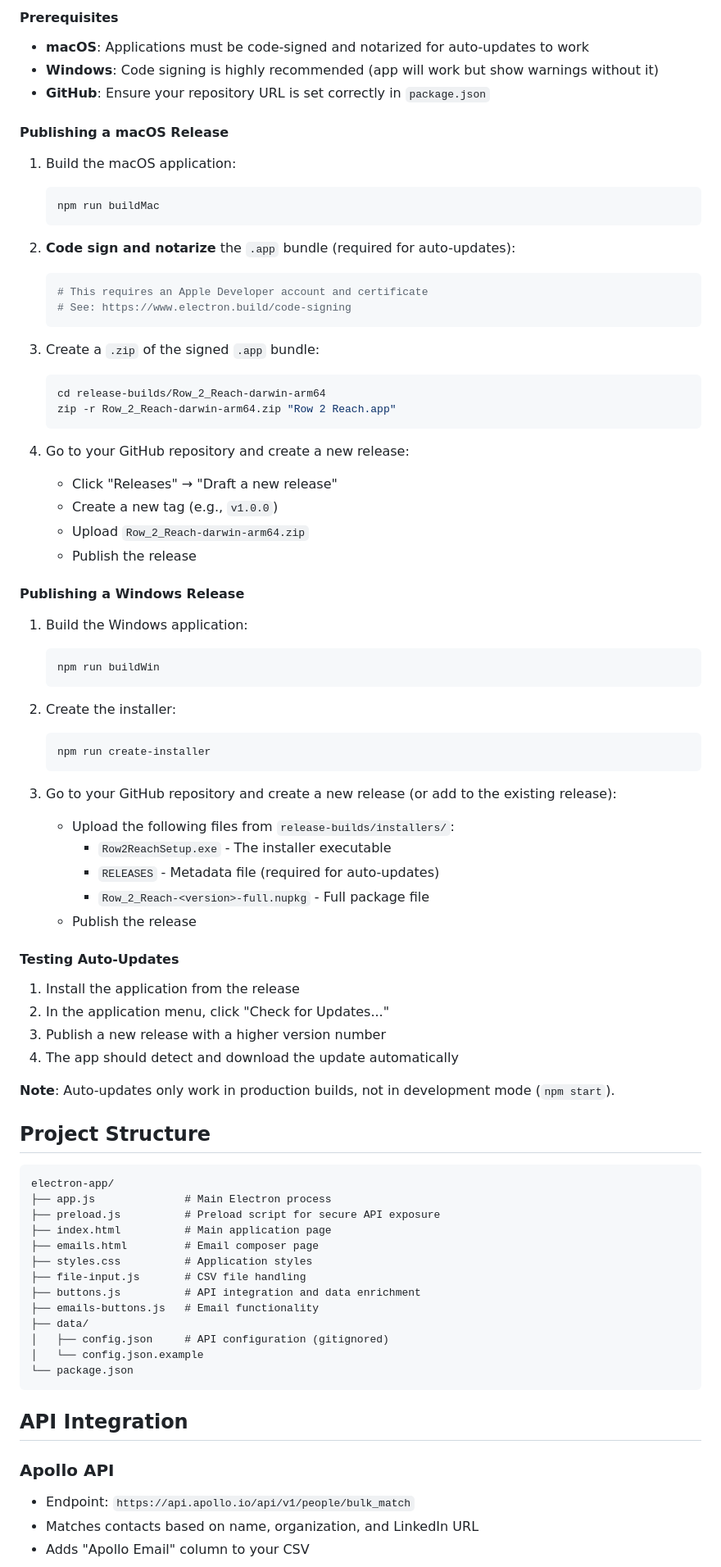
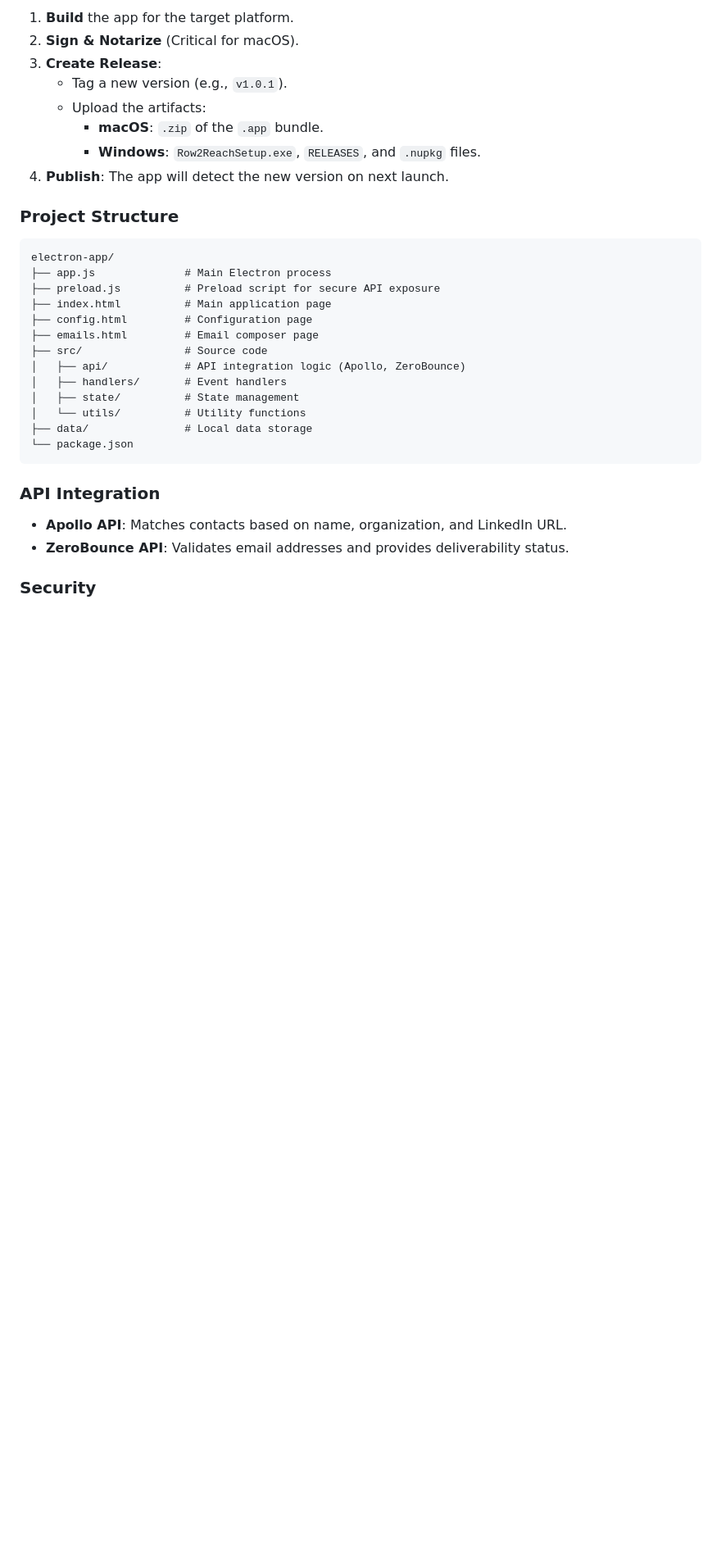
Before and after one commit to Ashwin-Iyer1/row2reach, a Markdown page: README.md, the part around the change printed below. Shown: that part at 82% size. GitHub-like rendering; blank space fills up the shorter version.

Commit message:
docs: Update README to replace ContactOut with ZeroBounce, add Microsoft Graph email sending, and simplify installation and configuration.

````diff
--- a/README.md
+++ b/README.md
@@ -133,91 +149,35 @@ This application supports automatic updates via GitHub Releases using `update-el
 
-#### Prerequisites
+1. **Build** the app for the target platform.
+2. **Sign & Notarize** (Critical for macOS).
+3. **Create Release**:
+   - Tag a new version (e.g., `v1.0.1`).
+   - Upload the artifacts:
+     - **macOS**: `.zip` of the `.app` bundle.
+     - **Windows**: `Row2ReachSetup.exe`, `RELEASES`, and `.nupkg` files.
+4. **Publish**: The app will detect the new version on next launch.
 
-- **macOS**: Applications must be code-signed and notarized for auto-updates to work
-- **Windows**: Code signing is highly recommended (app will work but show warnings without it)
-- **GitHub**: Ensure your repository URL is set correctly in `package.json`
-
-#### Publishing a macOS Release
-
-1. Build the macOS application:
-
-   ```bash
-   npm run buildMac
-   ```
-
-2. **Code sign and notarize** the `.app` bundle (required for auto-updates):
-
-   ```bash
-   # This requires an Apple Developer account and certificate
-   # See: https://www.electron.build/code-signing
-   ```
-
-3. Create a `.zip` of the signed `.app` bundle:
-
-   ```bash
-   cd release-builds/Row_2_Reach-darwin-arm64
-   zip -r Row_2_Reach-darwin-arm64.zip "Row 2 Reach.app"
-   ```
-
-4. Go to your GitHub repository and create a new release:
-   - Click "Releases" → "Draft a new release"
-   - Create a new tag (e.g., `v1.0.0`)
-   - Upload `Row_2_Reach-darwin-arm64.zip`
-   - Publish the release
-
-#### Publishing a Windows Release
-
-1. Build the Windows application:
-
-   ```bash
-   npm run buildWin
-   ```
-
-2. Create the installer:
-
-   ```bash
-   npm run create-installer
-   ```
-
-3. Go to your GitHub repository and create a new release (or add to the existing release):
-   - Upload the following files from `release-builds/installers/`:
-     - `Row2ReachSetup.exe` - The installer executable
-     - `RELEASES` - Metadata file (required for auto-updates)
-     - `Row_2_Reach-<version>-full.nupkg` - Full package file
-   - Publish the release
-
-#### Testing Auto-Updates
-
-1. Install the application from the release
-2. In the application menu, click "Check for Updates..."
-3. Publish a new release with a higher version number
-4. The app should detect and download the update automatically
-
-**Note**: Auto-updates only work in production builds, not in development mode (`npm start`).
-
-## Project Structure
+### Project Structure
 
 ```
 electron-app/
 ├── app.js              # Main Electron process
 ├── preload.js          # Preload script for secure API exposure
 ├── index.html          # Main application page
+├── config.html         # Configuration page
 ├── emails.html         # Email composer page
-├── styles.css          # Application styles
-├── file-input.js       # CSV file handling
-├── buttons.js          # API integration and data enrichment
-├── emails-buttons.js   # Email functionality
-├── data/
-│   ├── config.json     # API configuration (gitignored)
-│   └── config.json.example
+├── src/                # Source code
+│   ├── api/            # API integration logic (Apollo, ZeroBounce)
+│   ├── handlers/       # Event handlers
+│   ├── state/          # State management
+│   └── utils/          # Utility functions
+├── data/               # Local data storage
 └── package.json
 ```
 
-## API Integration
+### API Integration
 
-### Apollo API
+- **Apollo API**: Matches contacts based on name, organization, and LinkedIn URL.
+- **ZeroBounce API**: Validates email addresses and provides deliverability status.
 
-- Endpoint: `https://api.apollo.io/api/v1/people/bulk_match`
-- Matches contacts based on name, organization, and LinkedIn URL
-- Adds "Apollo Email" column to your CSV
+### Security
 
````
Also changed, not shown: other parts of README.md (+89 -98 lines).
